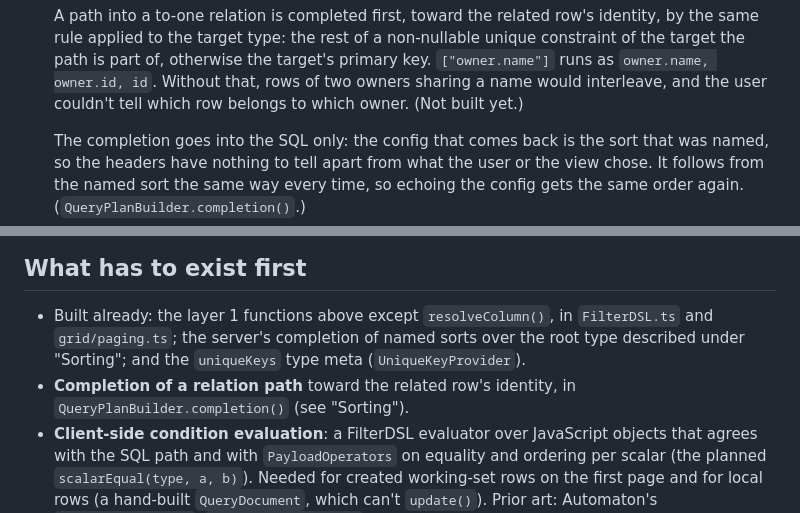
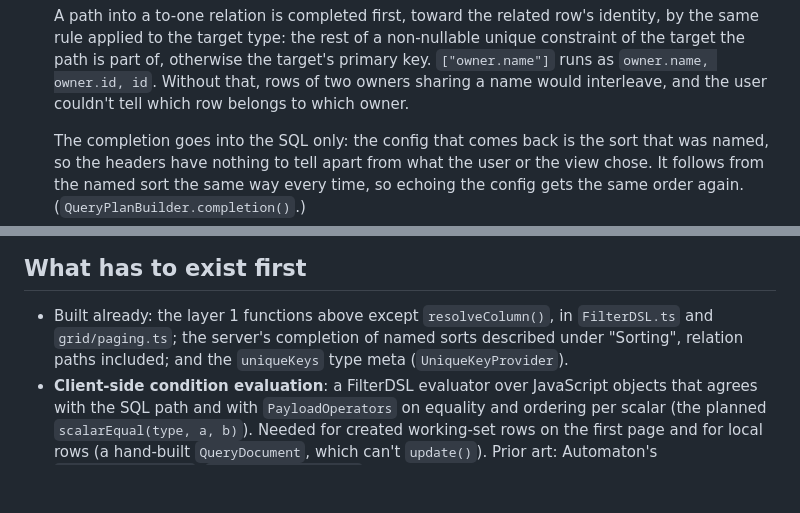
Before and after one commit to qlivedev/qlive-framework, a Markdown page: docs/design/datagrid.md, 2 parts joined by grey strips. Drawn GitHub-style; blank space fills up the shorter version.

Commit message:
docs(design): record relation sort completion as built
Co-Authored-By: Claude Opus 5.5 <noreply@anthropic.com>

```diff
--- a/docs/design/datagrid.md
+++ b/docs/design/datagrid.md
@@ -421,7 +421,7 @@ business: its input loads the label or takes it from the view.
   otherwise the target's primary key. `["owner.name"]` runs as
   `owner.name, owner.id, id`. Without that, rows of two owners sharing a
   name would interleave, and the user couldn't tell which row belongs
-  to which owner. (Not built yet.)
+  to which owner.
 
   The completion goes into the SQL only: the
   config that comes back is the sort that was named, so the headers have
@@ -502,10 +502,8 @@ avoid. Its API shape is worth borrowing.
 
 - Built already: the layer 1 functions above except `resolveColumn()`,
   in `FilterDSL.ts` and `grid/paging.ts`; the server's completion of
-  named sorts over the root type described under "Sorting"; and the
-  `uniqueKeys` type meta (`UniqueKeyProvider`).
-- **Completion of a relation path** toward the related row's identity,
-  in `QueryPlanBuilder.completion()` (see "Sorting").
+  named sorts described under "Sorting", relation paths included; and
+  the `uniqueKeys` type meta (`UniqueKeyProvider`).
 - **Client-side condition evaluation**: a FilterDSL evaluator over
   JavaScript objects that agrees with the SQL path and with
   `PayloadOperators` on equality and ordering per scalar (the planned
```
